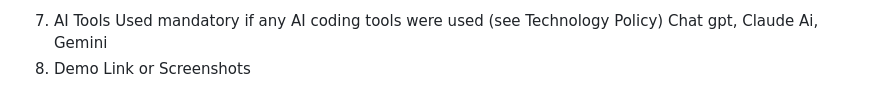
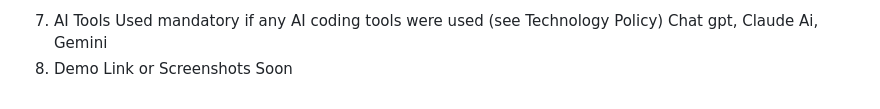
Before and after one commit to Aalok416/Jarvis_intrahack2026, a Markdown page: README.md, the part around the change. Rendered like a GitHub page.

```diff
--- a/README.md
+++ b/README.md
@@ -65,3 +65,4 @@ Features:
 7. AI Tools Used mandatory if any AI coding tools were used (see Technology Policy)
 Chat gpt, Claude Ai, Gemini
 8. Demo Link or Screenshots
+   Soon
```
